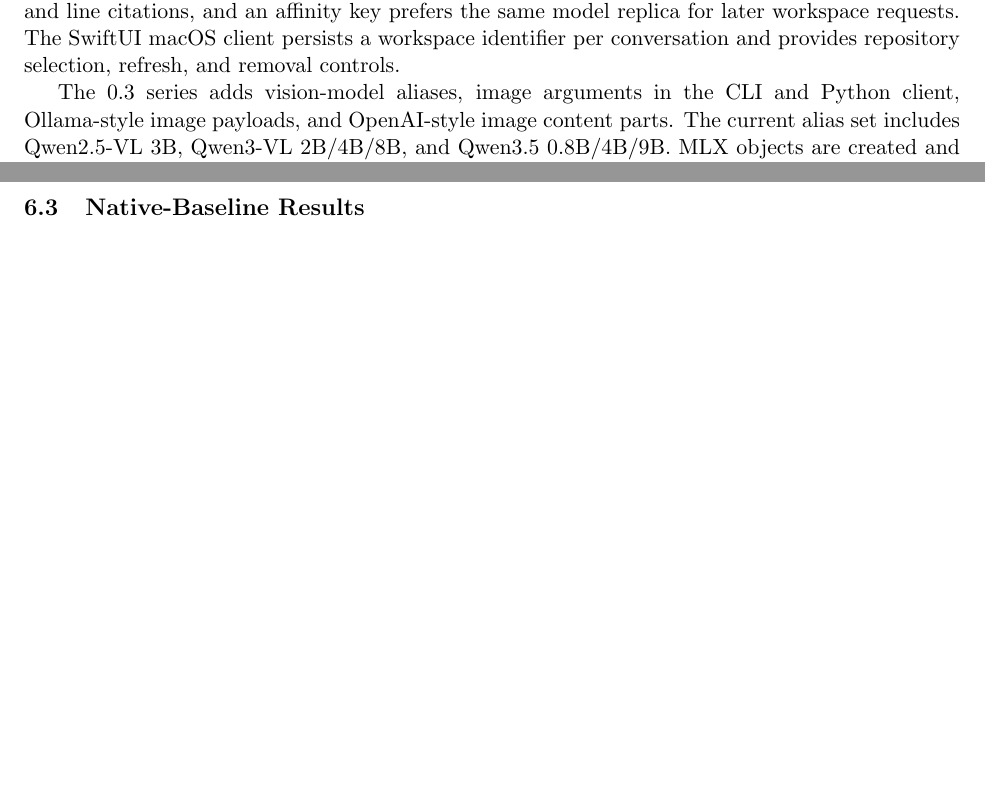
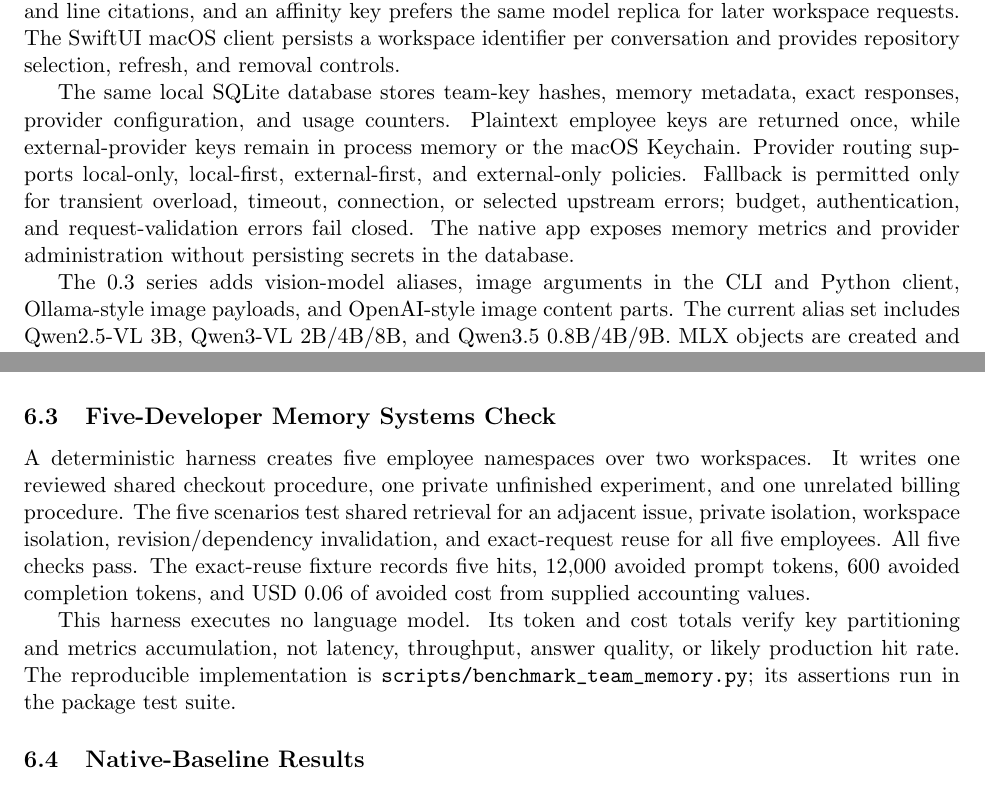
Before and after one commit to VistritPandey/machboost, a LaTeX paper (paper/machboost.tex): two parts of pages 9 and 11 of 19 before the commit and two parts of pages 9 and 11 of 20 after it, joined at a grey line, cut so that both start at the same text, the shorter picture padded with empty space. Compiled offline with pdfLaTeX.

Commit message:
paper: add shared memory systems evaluation

```diff
--- a/paper/machboost.tex
+++ b/paper/machboost.tex
@@ -20,7 +20,7 @@
 
 \title{MachBoost: Conditional Acceleration for On-Device Text and Visual Models}
 \author{Vistrit Pandey\\\texttt{vistrit@blinkfire.com}}
-\date{July 2026}
+\date{August 2026}
 
 \begin{document}
 \maketitle
@@ -238,6 +259,16 @@ replica for later workspace requests. The SwiftUI macOS client persists a
 workspace identifier per conversation and provides repository selection,
 refresh, and removal controls.
 
+The same local SQLite database stores team-key hashes, memory metadata, exact
+responses, provider configuration, and usage counters. Plaintext employee keys
+are returned once, while external-provider keys remain in process memory or the
+macOS Keychain. Provider routing supports local-only, local-first,
+external-first, and external-only policies. Fallback is permitted only for
+transient overload, timeout, connection, or selected upstream errors; budget,
+authentication, and request-validation errors fail closed. The native app
+exposes memory metrics and provider administration without persisting secrets in
+the database.
+
 The 0.3 series adds vision-model aliases, image arguments in the CLI and Python client, Ollama-style image payloads, and OpenAI-style image content parts. The current alias set includes Qwen2.5-VL 3B, Qwen3-VL 2B/4B/8B, and Qwen3.5 0.8B/4B/9B. MLX objects are created and used on one dedicated worker thread because MLX arrays and streams are thread-affine. The worker owns model load, image preparation, cache lookup, generation, and cache release. Version 0.4 adds the opt-in \texttt{vision\_tokens} mode and retention telemetry. Version 0.5 adds automatic and calibrated policies, random and shape/depth ablations, and temporal video-frame inputs. Post-fusion compression remains restricted to Qwen3-VL because the wrapper depends on that family's layer and deep-stack interfaces.
 
 The Ollama HTTP adapter remains a wrapper: Ollama's public generation API does not expose the target token IDs, logits, mutable KV cache, and block-verification hook this implementation needs. Native integration would require a runner-level change rather than an HTTP option.
@@ -296,6 +327,22 @@ These rows test exact prefill reuse, not answer quality or faster decoding. The
 questions retrieve different evidence but share a long repository map. A first
 workspace request, an unrelated prompt, or a long answer dominated by decode
 does not inherit the reported ratio.
+
+\subsection{Five-Developer Memory Systems Check}
+A deterministic harness creates five employee namespaces over two workspaces.
+It writes one reviewed shared checkout procedure, one private unfinished
+experiment, and one unrelated billing procedure. The five scenarios test shared
+retrieval for an adjacent issue, private isolation, workspace isolation,
+revision/dependency invalidation, and exact-request reuse for all five
+employees. All five checks pass. The exact-reuse fixture records five hits,
+12,000 avoided prompt tokens, 600 avoided completion tokens, and USD 0.06 of
+avoided cost from supplied accounting values.
+
+This harness executes no language model. Its token and cost totals verify key
+partitioning and metrics accumulation, not latency, throughput, answer quality,
+or likely production hit rate. The reproducible implementation is
+\path{scripts/benchmark_team_memory.py}; its assertions run in the package test
+suite.
 
 \subsection{Native-Baseline Results}
 \begin{table}[H]
```
Also changed, not shown: paper/machboost.tex (32 more changed lines).
